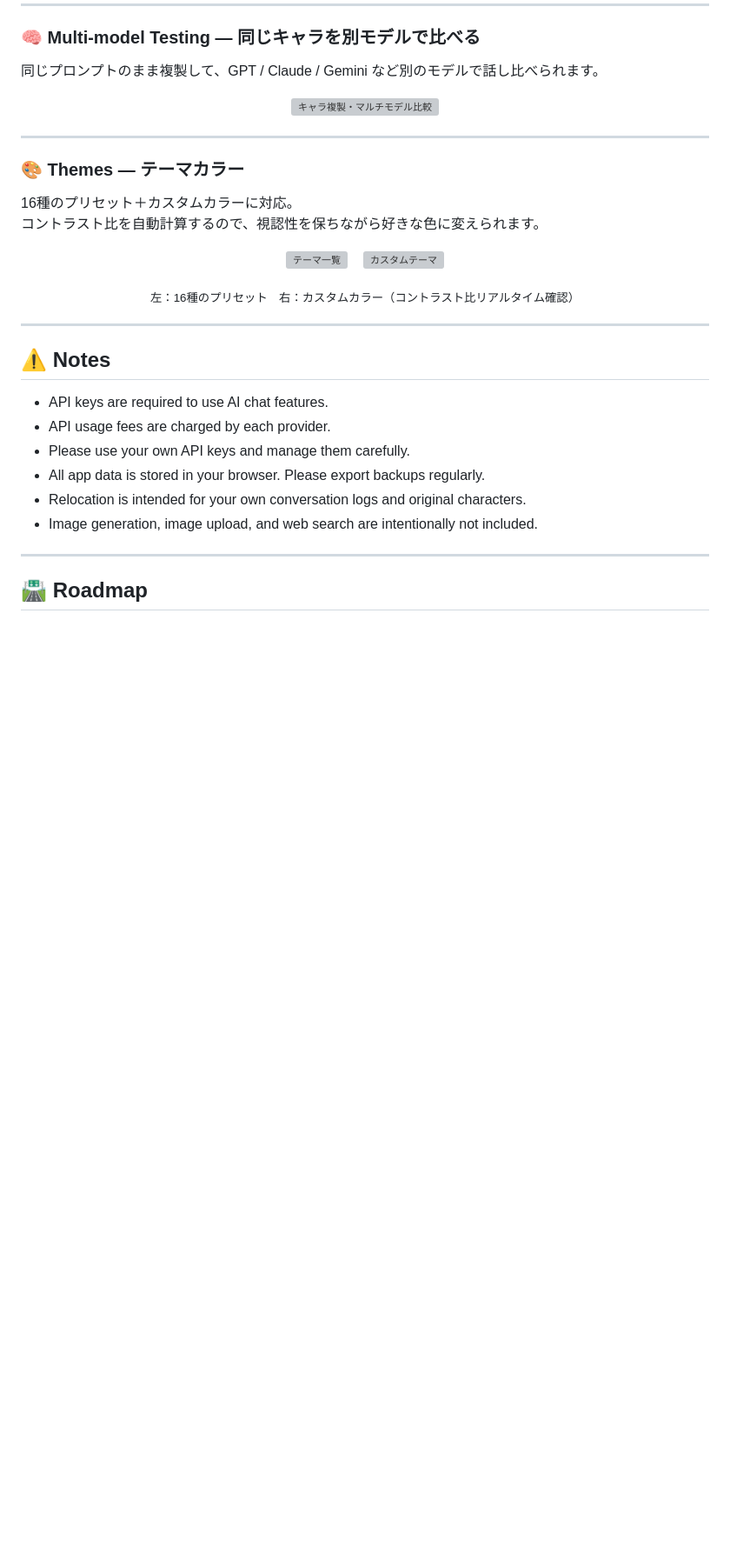
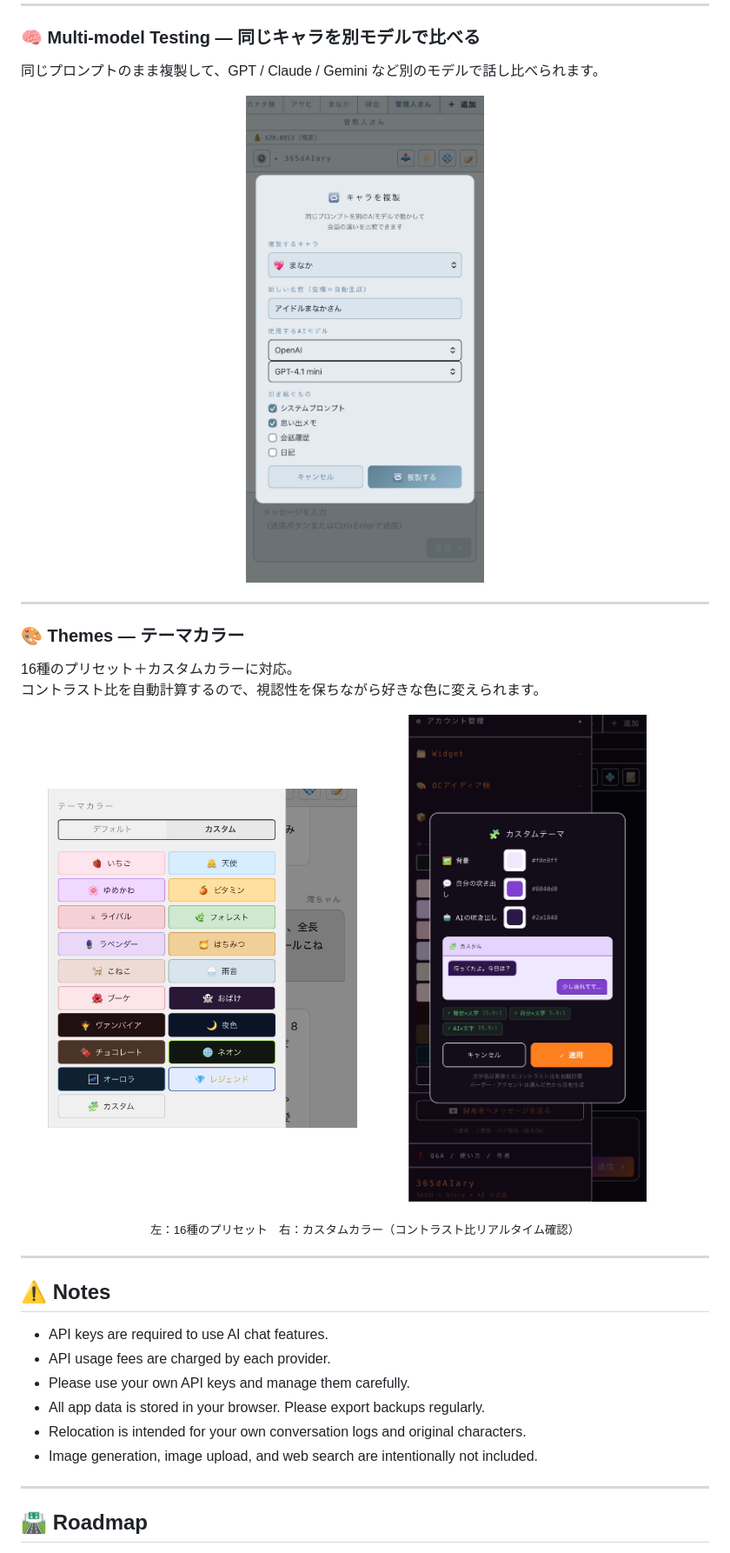
Before and after one commit to k1z4k1310/365dAIary, a Markdown page: README.md, the part around one of its changes. Shown at 87% size. Rendered like a GitHub page; blank space fills up the shorter version; grey boxes are pictures that could not be loaded.

```diff
--- a/README.md
+++ b/README.md
@@ -88,7 +88,7 @@ ChatGPT / Claude / Gemini などの会話ログを読み込み、
 同じプロンプトのまま複製して、GPT / Claude / Gemini など別のモデルで話し比べられます。
 
 <p align="center">
-  <img src="./assets/screenshots/duplicate.jpeg" width="60%" alt="キャラ複製・マルチモデル比較">
+  <img src="./assets/screenshots/duplicate.jpg" width="60%" alt="キャラ複製・マルチモデル比較">
 </p>
 
 ---
@@ -99,9 +99,9 @@ ChatGPT / Claude / Gemini などの会話ログを読み込み、
 コントラスト比を自動計算するので、視認性を保ちながら好きな色に変えられます。
 
 <p align="center">
-  <img src="./assets/screenshots/theme_list.jpeg" width="45%" alt="テーマ一覧">
+  <img src="./assets/screenshots/theme_list.jpg" width="45%" alt="テーマ一覧">
   &nbsp;&nbsp;
-  <img src="./assets/screenshots/theme_custom.jpeg" width="45%" alt="カスタムテーマ">
+  <img src="./assets/screenshots/theme_custom.jpg" width="45%" alt="カスタムテーマ">
 </p>
 <p align="center">
   <sub>左：16種のプリセット　右：カスタムカラー（コントラスト比リアルタイム確認）</sub>
```
Also changed, not shown: other parts of README.md (+3 -3 lines).
